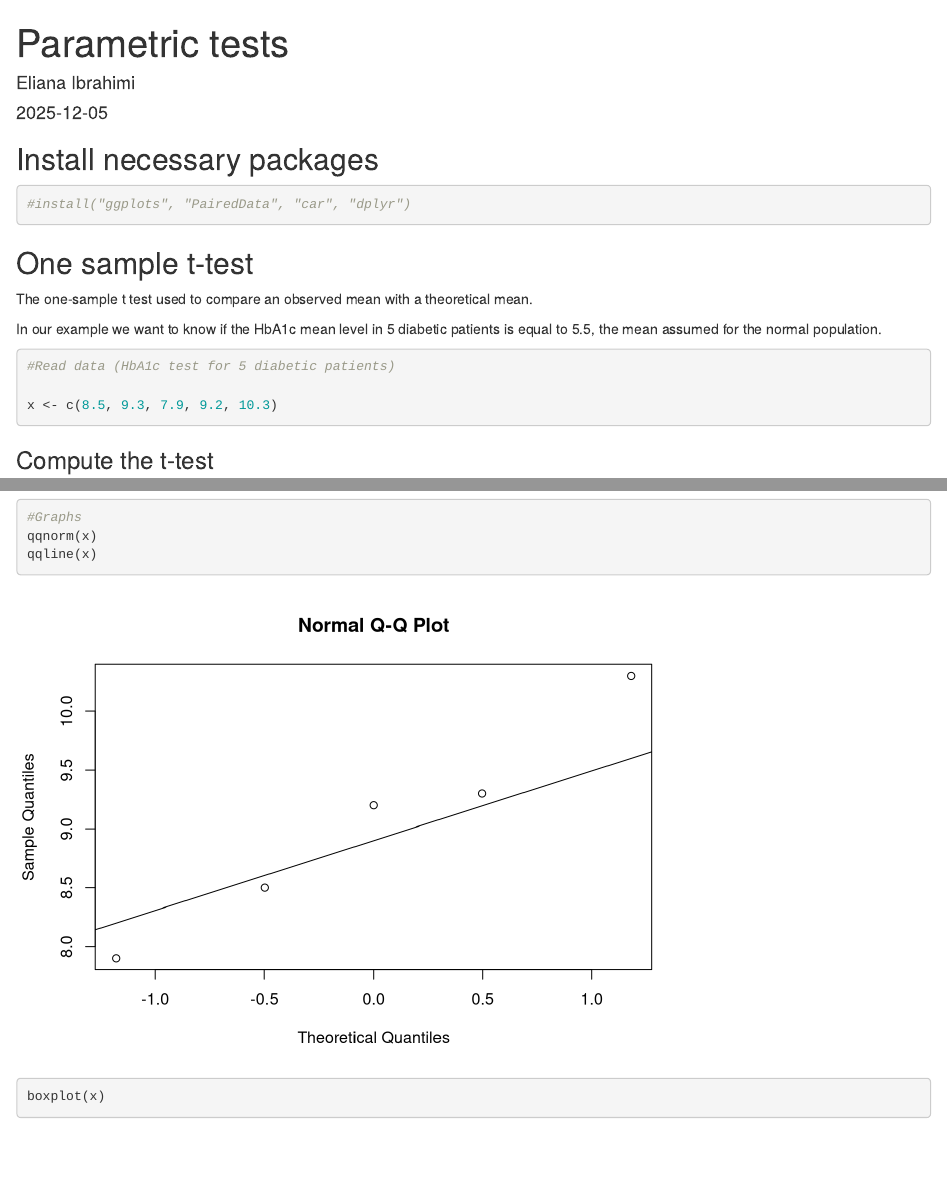
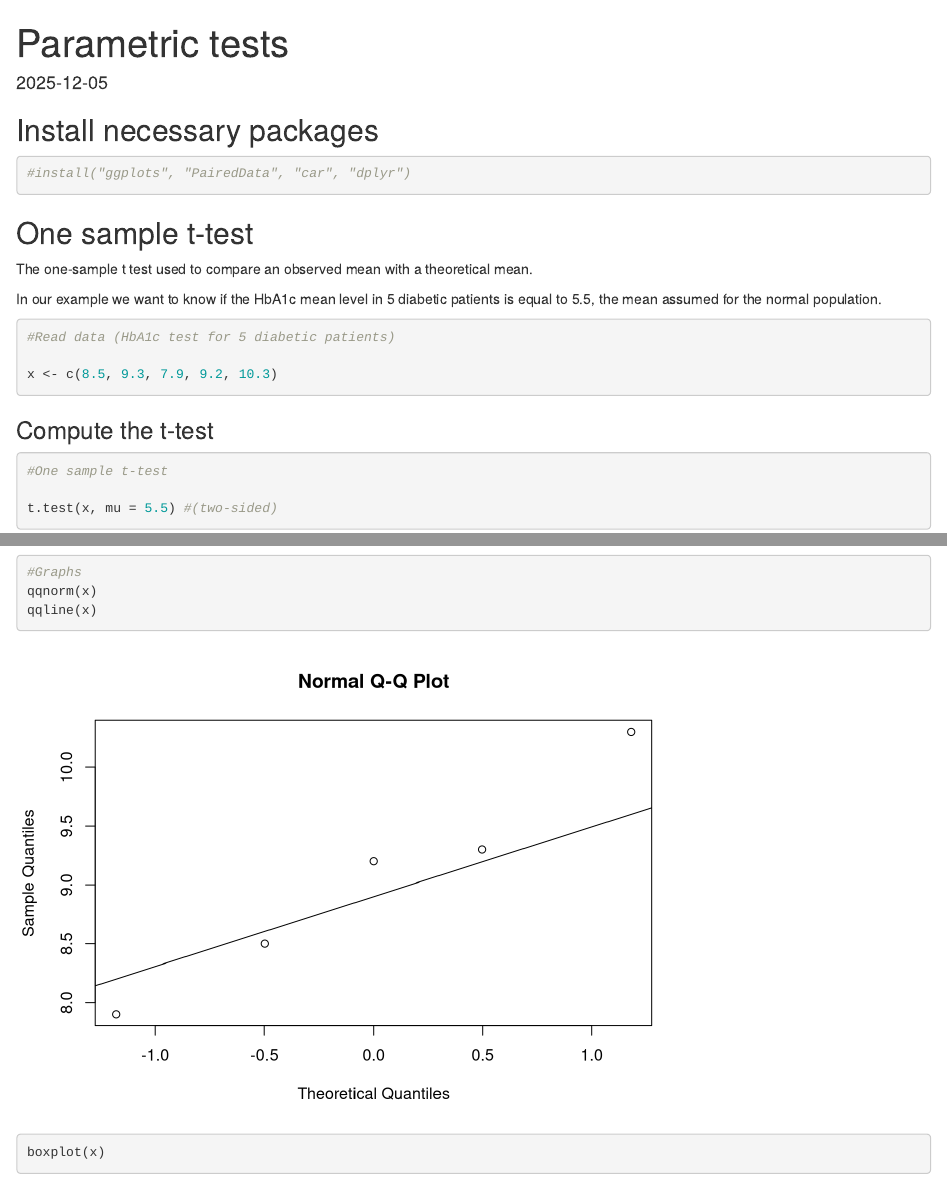
Before and after one commit to BioDataAnalysisLab/BioData-Training-School-2025, an R Markdown document (Day1_IntroBiostat/Parametric tests.Rmd): the page in a window 1100 px wide, from its top, and a second part further down, joined at a grey line. Rendered offline with R 4.5, knitr and Pandoc, with nearby package versions; some code elsewhere in the file could not run offline.

Commit message:
Update Parametric tests.Rmd

```diff
--- a/Day1_IntroBiostat/Parametric tests.Rmd
+++ b/Day1_IntroBiostat/Parametric tests.Rmd
@@ -1,6 +1,5 @@
 ---
 title: "Parametric tests"
-author: "Eliana Ibrahimi"
 date: "2025-12-05"
 output: html_document
 ---
```
